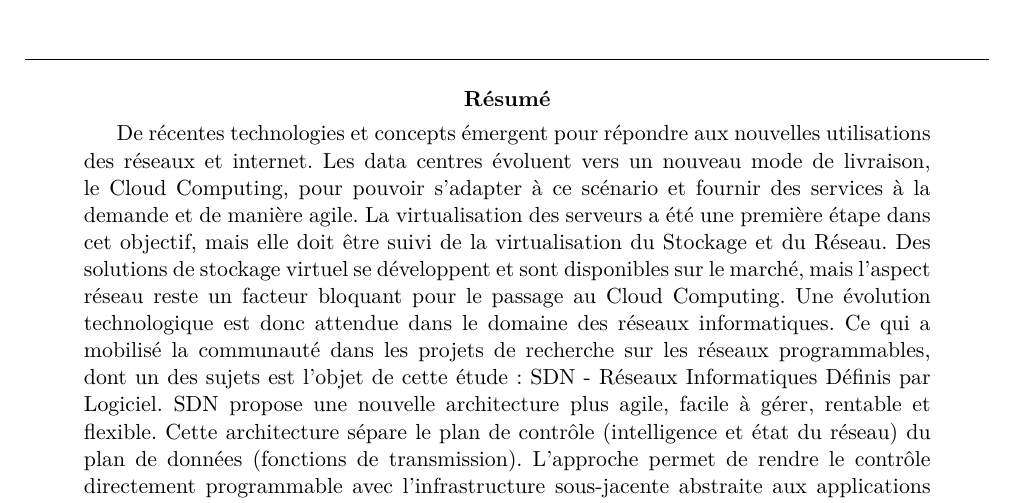
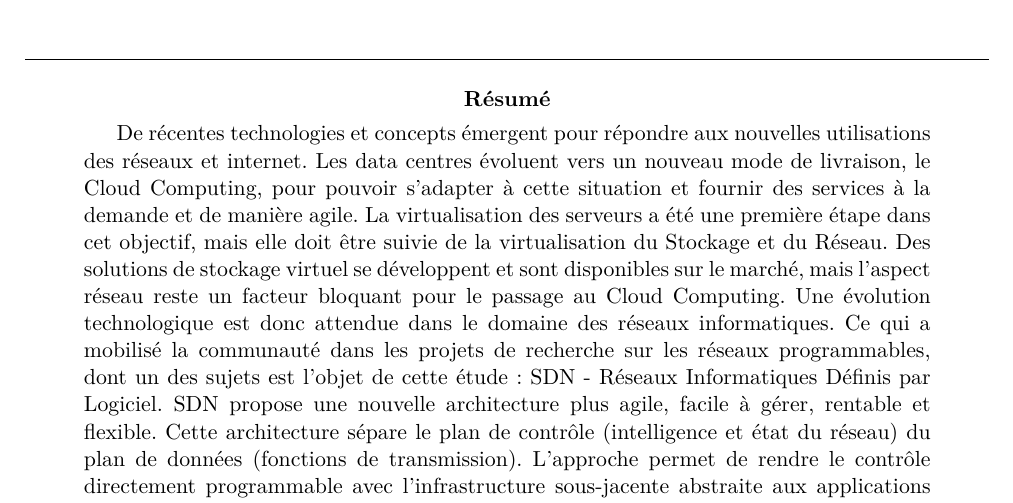
Before and after one commit to clsacramento/memoire, a LaTeX paper (doc/couverture-ebt.tex): part of page 4 of 4, cut so that both start at the same text. Compiled offline with pdfLaTeX.

Commit message:
correct resume

```diff
--- a/doc/couverture-ebt.tex
+++ b/doc/couverture-ebt.tex
@@ -83,7 +83,7 @@ rédigé par Cynthia \textsc{Lopes do Sacramento}
 
 
 
-De récentes technologies et concepts émergent pour répondre aux nouvelles utilisations des réseaux et internet. Les data centres évoluent vers un nouveau mode de livraison, le Cloud Computing, pour pouvoir s'adapter à ce scénario et fournir des services à la demande et de manière agile. La virtualisation des serveurs a été une première étape dans cet objectif, mais elle doit être suivi de la virtualisation du Stockage et du Réseau. Des solutions de stockage virtuel se développent et sont disponibles sur le marché, mais l'aspect réseau reste un facteur bloquant pour le passage au Cloud Computing.
+De récentes technologies et concepts émergent pour répondre aux nouvelles utilisations des réseaux et internet. Les data centres évoluent vers un nouveau mode de livraison, le Cloud Computing, pour pouvoir s'adapter à cette situation et fournir des services à la demande et de manière agile. La virtualisation des serveurs a été une première étape dans cet objectif, mais elle doit être suivie de la virtualisation du Stockage et du Réseau. Des solutions de stockage virtuel se développent et sont disponibles sur le marché, mais l'aspect réseau reste un facteur bloquant pour le passage au Cloud Computing.
 %Comme par le passé pour le Big Data, conçu pour le traitement des énormes quantités de données ou le Cloud Computing pour le management de l'hébergement de ressources.
 Une évolution technologique est donc attendue dans le domaine des réseaux informatiques. Ce qui a mobilisé la communauté dans les projets de recherche sur les réseaux programmables, dont un  des sujets  est l'objet de cette étude: SDN - Réseaux Informatiques Définis par Logiciel. %SDN est un nouveau paradigme créé pour adapter les infrastructures courantes aux enjeux de la communication actuelle : une architecture multi-tenant, agile et sécurisée.
 SDN propose une nouvelle architecture plus agile, facile à gérer, rentable et flexible. Cette architecture sépare le plan de contrôle (intelligence et état du réseau) du plan de données (fonctions de transmission). L'approche permet de rendre le contrôle directement programmable avec l'infrastructure sous-jacente abstraite aux applications réseaux et services.
```
